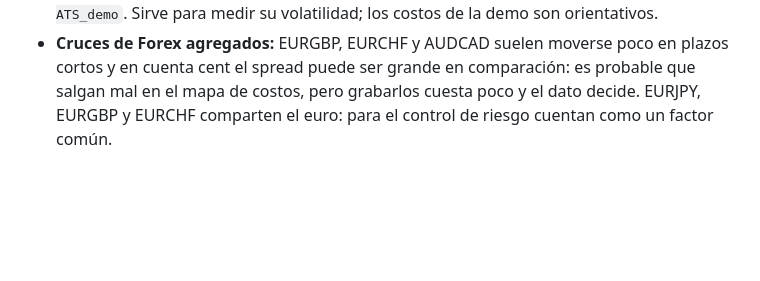
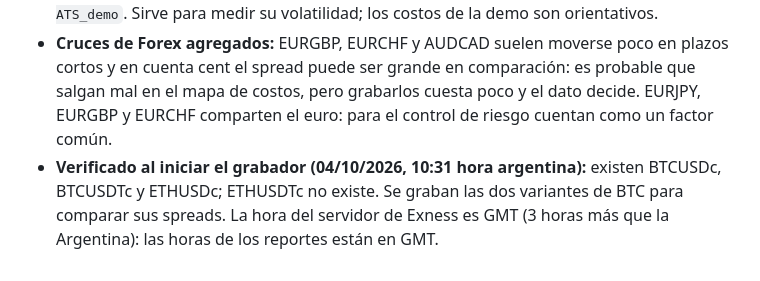
Before and after one commit to llalvarez-ok/nube, a Markdown page: trading-mt5/docs/fase-01-documento-tecnico.md, the part around the change. Rendered like a GitHub page; blank space fills up the shorter version.

Commit message:
Registrar activos verificados y hora del servidor
Co-Authored-By: Claude Opus 5.5 <noreply@anthropic.com>
Claude-Session: https://claude.ai/code/session_01LZrGMufUsyoW22yzWyAEhL

```diff
--- a/trading-mt5/docs/fase-01-documento-tecnico.md
+++ b/trading-mt5/docs/fase-01-documento-tecnico.md
@@ -1225,3 +1225,4 @@ Con tus respuestas a §25: **Etapa 0 — FASE 2 (Market Data Engine + TickRecord
 - **En la cuenta cent:** XAUUSDc, BTC y ETH (con sufijo `USDc` o `USDTc`; se graban ambas variantes y la que no exista se ignora), EURJPYc, EURGBPc, EURCHFc y AUDCADc.
 - **Índices (US30, US100, US500):** según el usuario, no están en la cuenta cent. Se pueden grabar desde una cuenta demo de Exness en otra instalación de MT5 con `InpRootFolder = ATS_demo`. Sirve para medir su volatilidad; los costos de la demo son orientativos.
 - **Cruces de Forex agregados:** EURGBP, EURCHF y AUDCAD suelen moverse poco en plazos cortos y en cuenta cent el spread puede ser grande en comparación: es probable que salgan mal en el mapa de costos, pero grabarlos cuesta poco y el dato decide. EURJPY, EURGBP y EURCHF comparten el euro: para el control de riesgo cuentan como un factor común.
+- **Verificado al iniciar el grabador (04/10/2026, 10:31 hora argentina):** existen BTCUSDc, BTCUSDTc y ETHUSDc; ETHUSDTc no existe. Se graban las dos variantes de BTC para comparar sus spreads. La hora del servidor de Exness es GMT (3 horas más que la Argentina): las horas de los reportes están en GMT.
```
